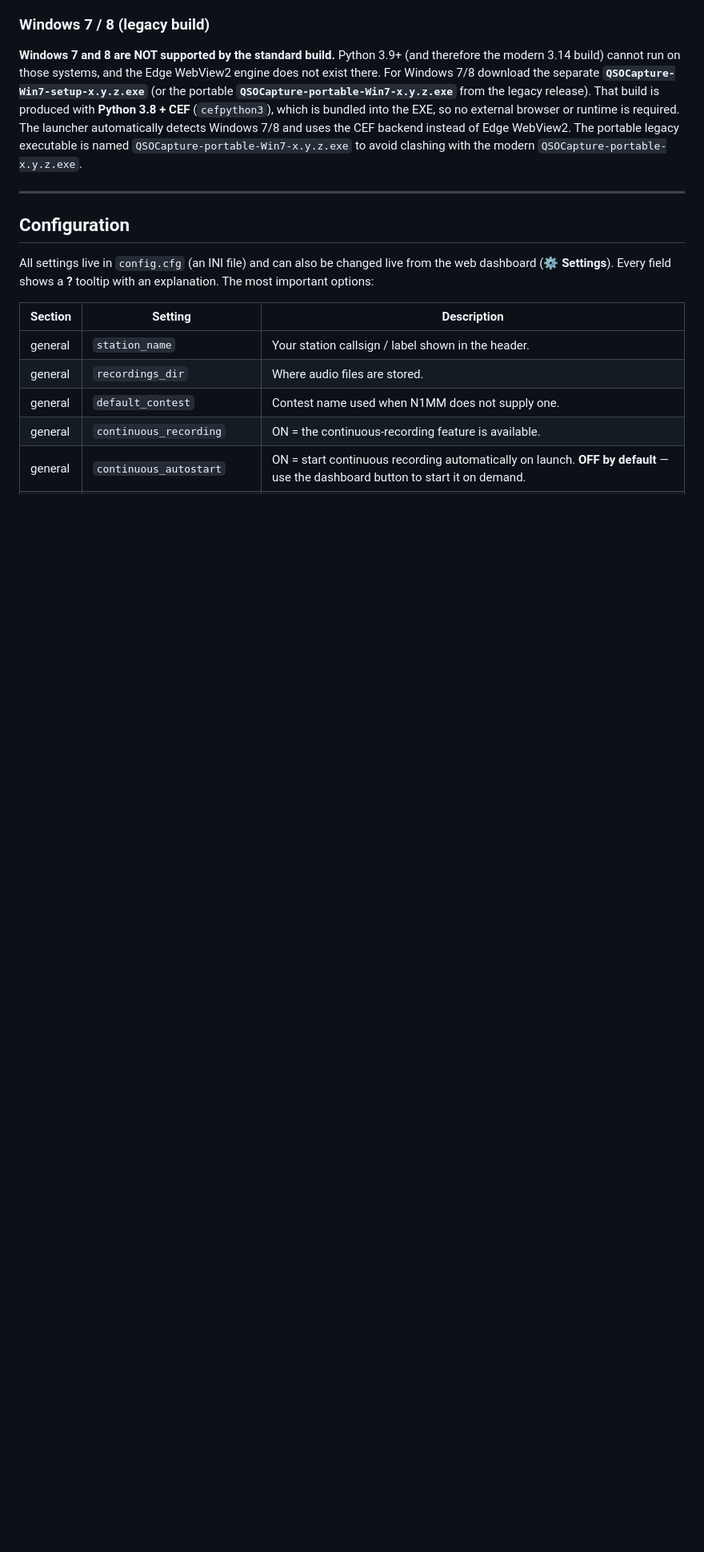
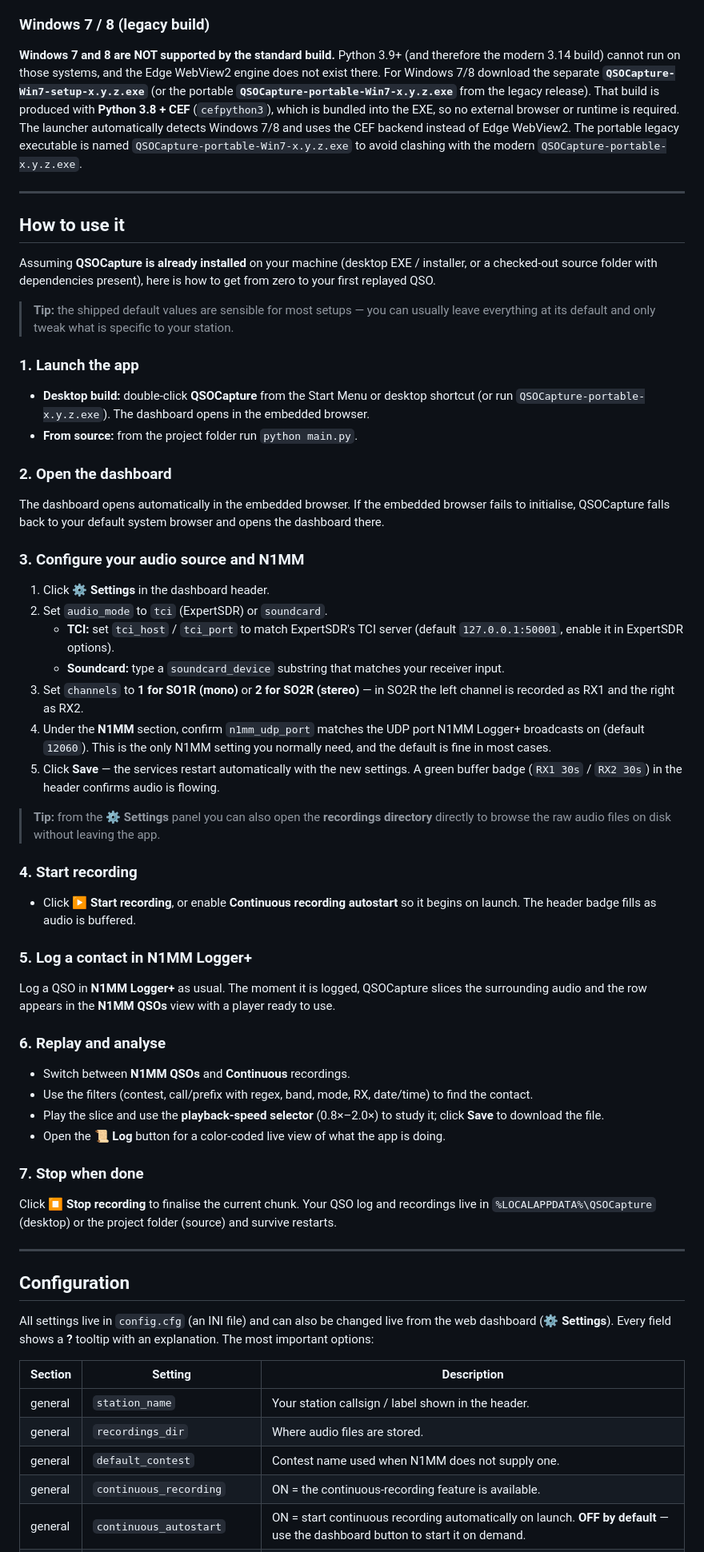
Before and after one commit to sq3rx/QSOCapture, a Markdown page: README.md, the part around one of its changes. Shown at 80% size. Rendered like a GitHub page; blank space fills up the shorter version.

Commit message:
docs: add 'How to use it' section for already-installed users

```diff
--- a/README.md
+++ b/README.md
@@ -183,6 +184,79 @@ EXE, so no external browser or runtime is required. The launcher automatically
 detects Windows 7/8 and uses the CEF backend instead of Edge WebView2. The
 portable legacy executable is named `QSOCapture-portable-Win7-x.y.z.exe` to
 avoid clashing with the modern `QSOCapture-portable-x.y.z.exe`.
+
+---
+
+## How to use it
+
+Assuming **QSOCapture is already installed** on your machine (desktop EXE /
+installer, or a checked-out source folder with dependencies present), here is
+how to get from zero to your first replayed QSO.
+
+> **Tip:** the shipped default values are sensible for most setups — you can
+> usually leave everything at its default and only tweak what is specific to
+> your station.
+
+### 1. Launch the app
+
+ - **Desktop build:** double-click **QSOCapture** from the Start Menu or
+   desktop shortcut (or run `QSOCapture-portable-x.y.z.exe`). The dashboard
+   opens in the embedded browser.
+ - **From source:** from the project folder run `python main.py`.
+
+### 2. Open the dashboard
+
+The dashboard opens automatically in the embedded browser. If the embedded
+browser fails to initialise, QSOCapture falls back to your default system
+browser and opens the dashboard there.
+
+### 3. Configure your audio source and N1MM
+
+ 1. Click **⚙ Settings** in the dashboard header.
+ 2. Set `audio_mode` to `tci` (ExpertSDR) or `soundcard`.
+    - **TCI:** set `tci_host` / `tci_port` to match ExpertSDR's TCI server
+      (default `127.0.0.1:50001`, enable it in ExpertSDR options).
+    - **Soundcard:** type a `soundcard_device` substring that matches your
+      receiver input.
+ 3. Set `channels` to **1 for SO1R (mono)** or **2 for SO2R (stereo)** —
+    in SO2R the left channel is recorded as RX1 and the right as RX2.
+ 4. Under the **N1MM** section, confirm `n1mm_udp_port` matches the UDP port
+    N1MM Logger+ broadcasts on (default `12060`). This is the only N1MM
+    setting you normally need, and the default is fine in most cases.
+ 5. Click **Save** — the services restart automatically with the new
+    settings. A green buffer badge (`RX1 30s` / `RX2 30s`) in the header
+    confirms audio is flowing.
+
+> **Tip:** from the **⚙ Settings** panel you can also open the
+> **recordings directory** directly to browse the raw audio files on disk
+> without leaving the app.
+
+### 4. Start recording
+
+ - Click **▶ Start recording**, or enable **Continuous recording autostart**
+   so it begins on launch. The header badge fills as audio is buffered.
+
+### 5. Log a contact in N1MM Logger+
+
+Log a QSO in **N1MM Logger+** as usual. The moment it is logged, QSOCapture
+slices the surrounding audio and the row appears in the **N1MM QSOs** view
+with a player ready to use.
+
+### 6. Replay and analyse
+
+ - Switch between **N1MM QSOs** and **Continuous** recordings.
+ - Use the filters (contest, call/prefix with regex, band, mode, RX,
+   date/time) to find the contact.
+ - Play the slice and use the **playback-speed selector** (0.8×–2.0×) to
+   study it; click **Save** to download the file.
+ - Open the **📜 Log** button for a color-coded live view of what the app
+   is doing.
+
+### 7. Stop when done
+
+Click **⏹ Stop recording** to finalise the current chunk. Your QSO log and
+recordings live in `%LOCALAPPDATA%\QSOCapture` (desktop) or the project
+folder (source) and survive restarts.
 
 ---
 
```
Also changed, not shown: other parts of README.md (+1 -0 lines).
